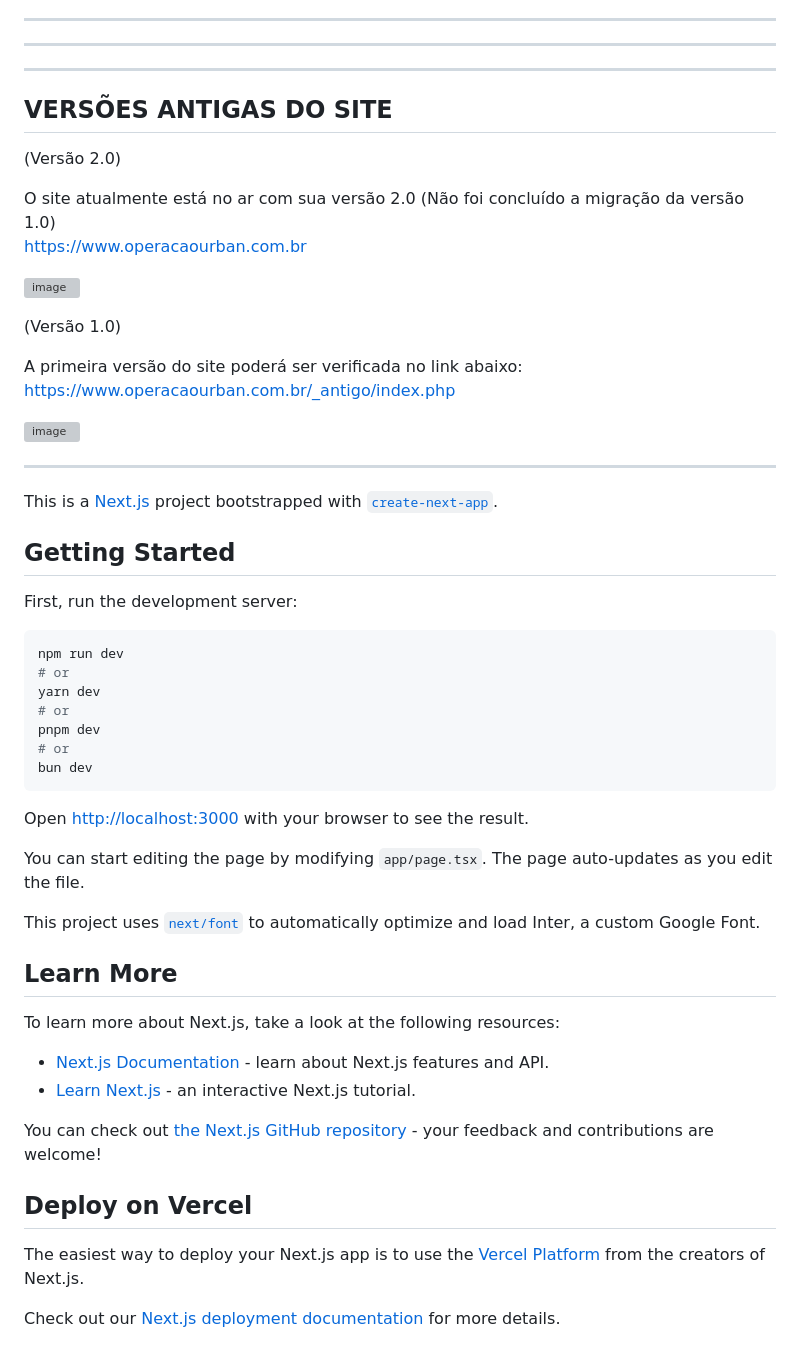
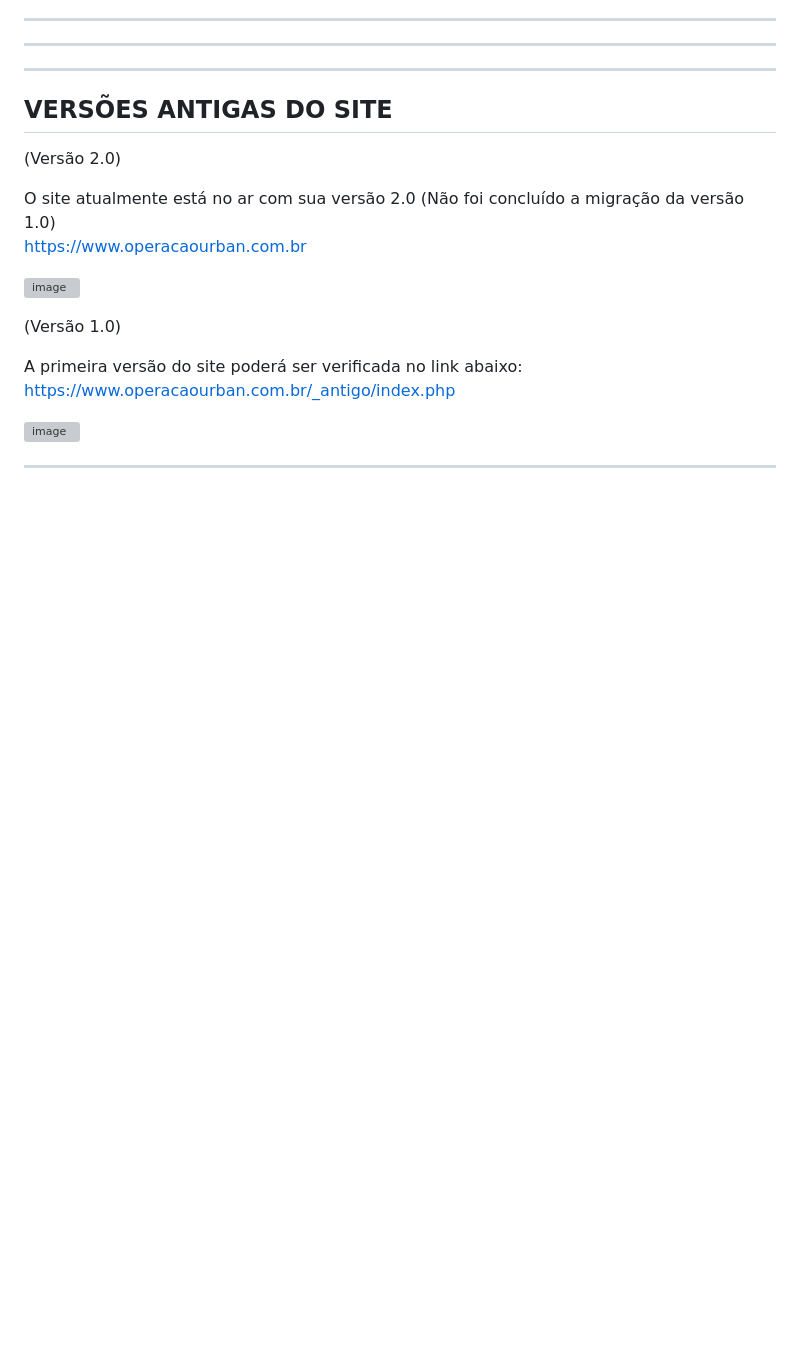
Before and after one commit to Henrique-Vasconcellos/opu-front-end-v3.0, a Markdown page: README.md, the part around one of its changes. GitHub-like rendering; blank space fills up the shorter version; grey boxes are pictures that could not be loaded.

````diff
--- a/README.md
+++ b/README.md
@@ -65,40 +78,3 @@ https://www.operacaourban.com.br/_antigo/index.php
 ![image](https://github.com/Henrique-Vasconcellos/opu-front-end/assets/159064990/8e1ce0d5-dec4-4657-b0b3-8385f408a2cf)
 
  -----
-
- This is a [Next.js](https://nextjs.org/) project bootstrapped with [`create-next-app`](https://github.com/vercel/next.js/tree/canary/packages/create-next-app).
-
-## Getting Started
-
-First, run the development server:
-
-```bash
-npm run dev
-# or
-yarn dev
-# or
-pnpm dev
-# or
-bun dev
-```
-
-Open [http://localhost:3000](http://localhost:3000) with your browser to see the result.
-
-You can start editing the page by modifying `app/page.tsx`. The page auto-updates as you edit the file.
-
-This project uses [`next/font`](https://nextjs.org/docs/basic-features/font-optimization) to automatically optimize and load Inter, a custom Google Font.
-
-## Learn More
-
-To learn more about Next.js, take a look at the following resources:
-
-- [Next.js Documentation](https://nextjs.org/docs) - learn about Next.js features and API.
-- [Learn Next.js](https://nextjs.org/learn) - an interactive Next.js tutorial.
-
-You can check out [the Next.js GitHub repository](https://github.com/vercel/next.js/) - your feedback and contributions are welcome!
-
-## Deploy on Vercel
-
-The easiest way to deploy your Next.js app is to use the [Vercel Platform](https://vercel.com/new?utm_medium=default-template&filter=next.js&utm_source=create-next-app&utm_campaign=create-next-app-readme) from the creators of Next.js.
-
-Check out our [Next.js deployment documentation](https://nextjs.org/docs/deployment) for more details.
````
Also changed, not shown: other parts of README.md (+15 -2 lines).
